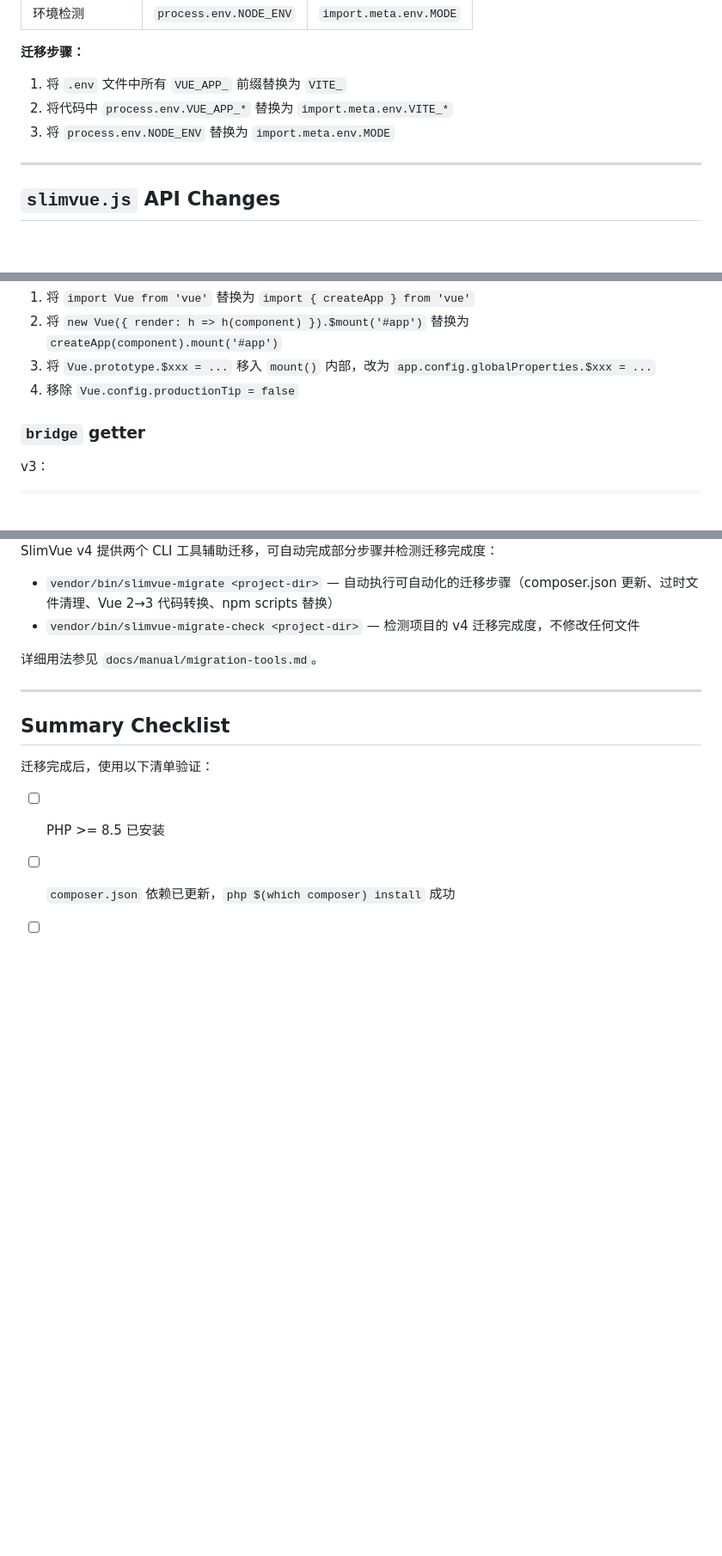
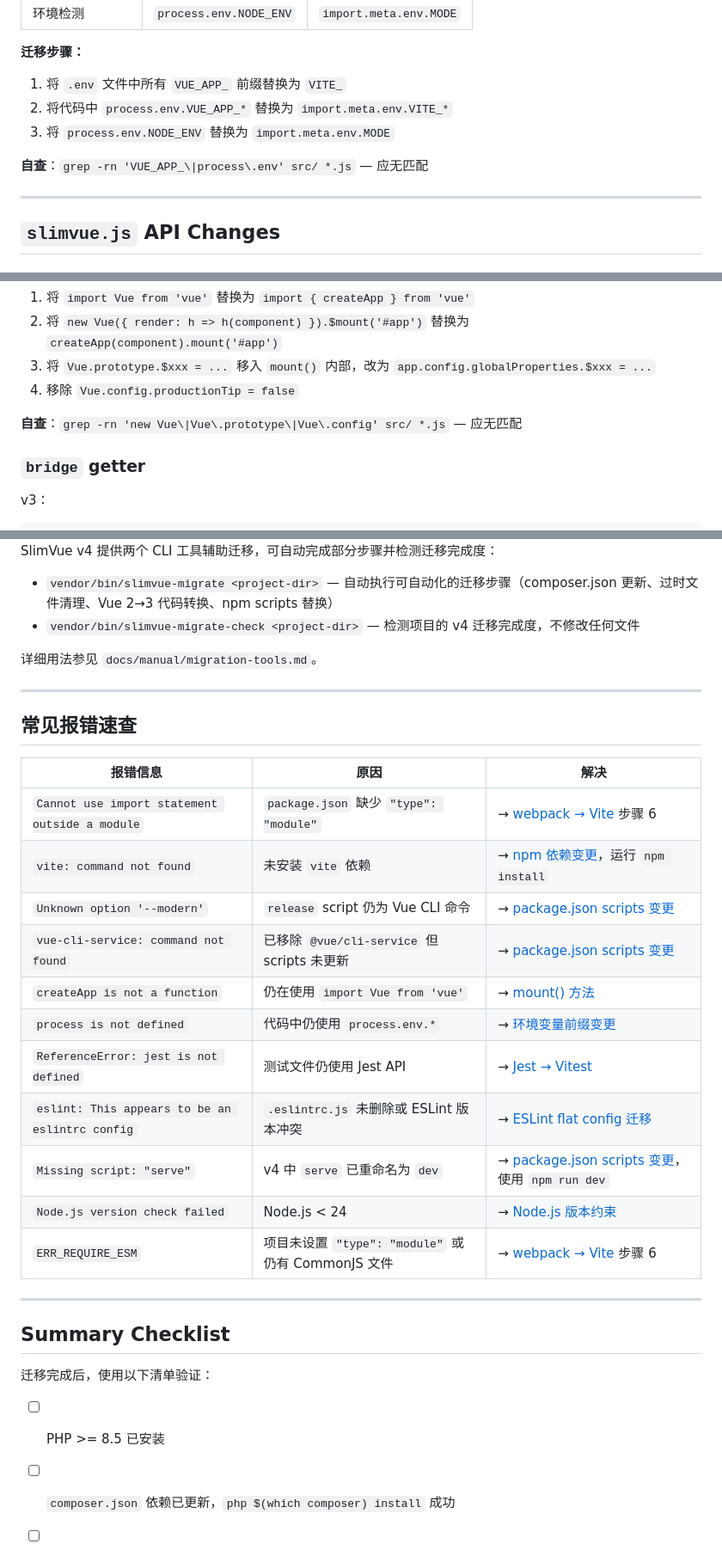
Before and after one commit to oasmobile/slimvue, a Markdown page: docs/manual/migration-v4.md, 3 parts joined by grey strips. Shown at 86% size. Rendered like a GitHub page; blank space fills up the shorter version.

```diff
--- a/docs/manual/migration-v4.md
+++ b/docs/manual/migration-v4.md
@@ -431,6 +463,8 @@ export default [
 2. 将代码中 `process.env.VUE_APP_*` 替换为 `import.meta.env.VITE_*`
 3. 将 `process.env.NODE_ENV` 替换为 `import.meta.env.MODE`
 
+**自查**：`grep -rn 'VUE_APP_\|process\.env' src/ *.js` — 应无匹配
+
 ---
 
 ## `slimvue.js` API Changes
@@ -484,6 +518,8 @@ mount(vueComponent) {
 2. 将 `new Vue({ render: h => h(component) }).$mount('#app')` 替换为 `createApp(component).mount('#app')`
 3. 将 `Vue.prototype.$xxx = ...` 移入 `mount()` 内部，改为 `app.config.globalProperties.$xxx = ...`
 4. 移除 `Vue.config.productionTip = false`
+
+**自查**：`grep -rn 'new Vue\|Vue\.prototype\|Vue\.config' src/ *.js` — 应无匹配
 
 ### `bridge` getter
 
@@ -663,6 +699,24 @@ SlimVue v4 提供两个 CLI 工具辅助迁移，可自动完成部分步骤并
 
 ---
 
+## 常见报错速查
+
+| 报错信息 | 原因 | 解决 |
+|----------|------|------|
+| `Cannot use import statement outside a module` | `package.json` 缺少 `"type": "module"` | → [webpack → Vite](#webpack-vue-cli--vite) 步骤 6 |
+| `vite: command not found` | 未安装 `vite` 依赖 | → [npm 依赖变更](#npm-依赖变更)，运行 `npm install` |
+| `Unknown option '--modern'` | `release` script 仍为 Vue CLI 命令 | → [package.json scripts 变更](#packagejson-scripts-变更) |
+| `vue-cli-service: command not found` | 已移除 `@vue/cli-service` 但 scripts 未更新 | → [package.json scripts 变更](#packagejson-scripts-变更) |
+| `createApp is not a function` | 仍在使用 `import Vue from 'vue'` | → [mount() 方法](#mount-方法) |
+| `process is not defined` | 代码中仍使用 `process.env.*` | → [环境变量前缀变更](#环境变量前缀变更) |
+| `ReferenceError: jest is not defined` | 测试文件仍使用 Jest API | → [Jest → Vitest](#jest--vitest) |
+| `eslint: This appears to be an eslintrc config` | `.eslintrc.js` 未删除或 ESLint 版本冲突 | → [ESLint flat config 迁移](#eslint-flat-config-迁移) |
+| `Missing script: "serve"` | v4 中 `serve` 已重命名为 `dev` | → [package.json scripts 变更](#packagejson-scripts-变更)，使用 `npm run dev` |
+| `Node.js version check failed` | Node.js < 24 | → [Node.js 版本约束](#nodejs-版本约束) |
+| `ERR_REQUIRE_ESM` | 项目未设置 `"type": "module"` 或仍有 CommonJS 文件 | → [webpack → Vite](#webpack-vue-cli--vite) 步骤 6 |
+
+---
+
 ## Summary Checklist
 
 迁移完成后，使用以下清单验证：
```
Also changed, not shown: other parts of docs/manual/migration-v4.md (+39 -7 lines).
